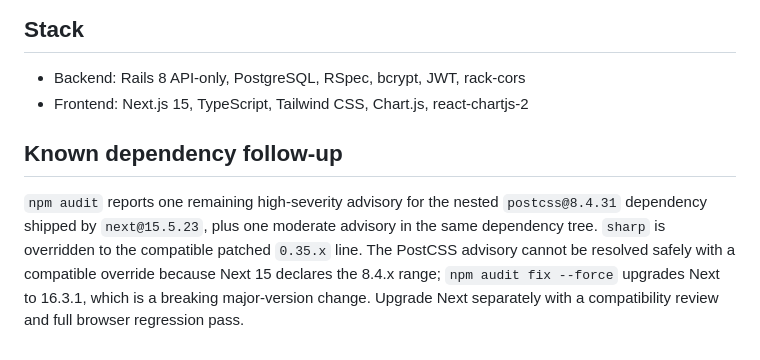
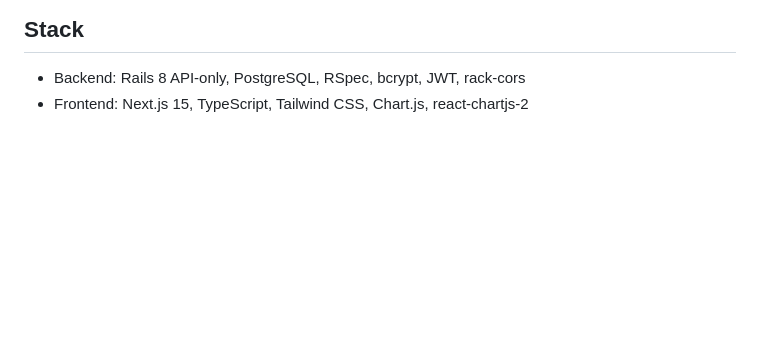
Before and after one commit to aung-aung-scg/mini-revenue, a Markdown page: README.md, the part around the change. Rendered like a GitHub page; blank space fills up the shorter version.

```diff
--- a/README.md
+++ b/README.md
@@ -181,7 +181,3 @@ The frontend development server runs on port `3000`; the Rails API runs on port
 
 - Backend: Rails 8 API-only, PostgreSQL, RSpec, bcrypt, JWT, rack-cors
 - Frontend: Next.js 15, TypeScript, Tailwind CSS, Chart.js, react-chartjs-2
-
-## Known dependency follow-up
-
-`npm audit` reports one remaining high-severity advisory for the nested `postcss@8.4.31` dependency shipped by `next@15.5.23`, plus one moderate advisory in the same dependency tree. `sharp` is overridden to the compatible patched `0.35.x` line. The PostCSS advisory cannot be resolved safely with a compatible override because Next 15 declares the 8.4.x range; `npm audit fix --force` upgrades Next to 16.3.1, which is a breaking major-version change. Upgrade Next separately with a compatibility review and full browser regression pass.
```
